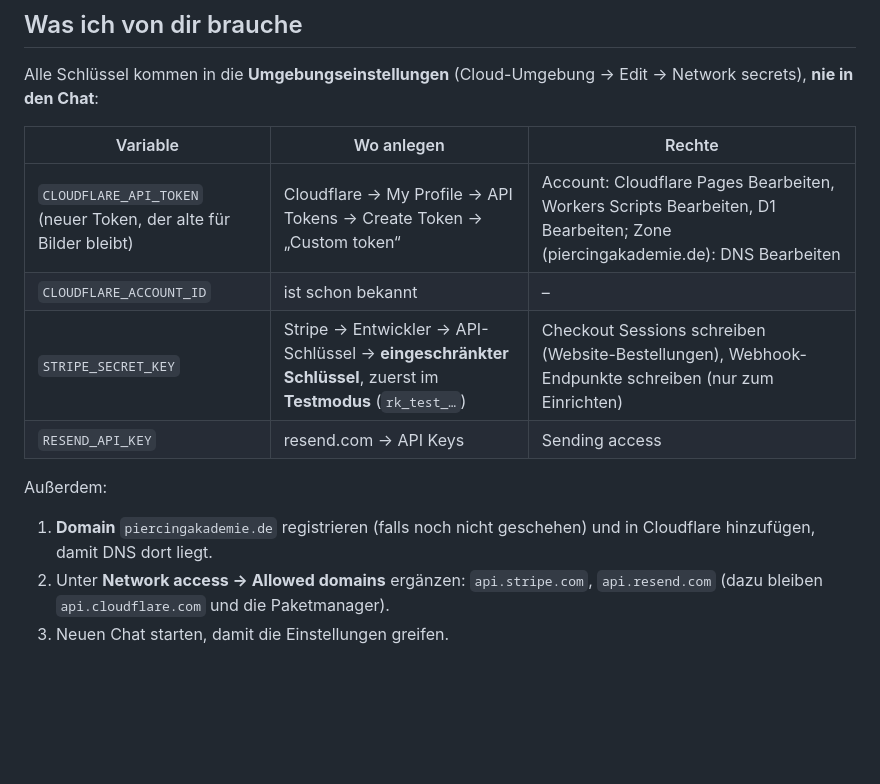
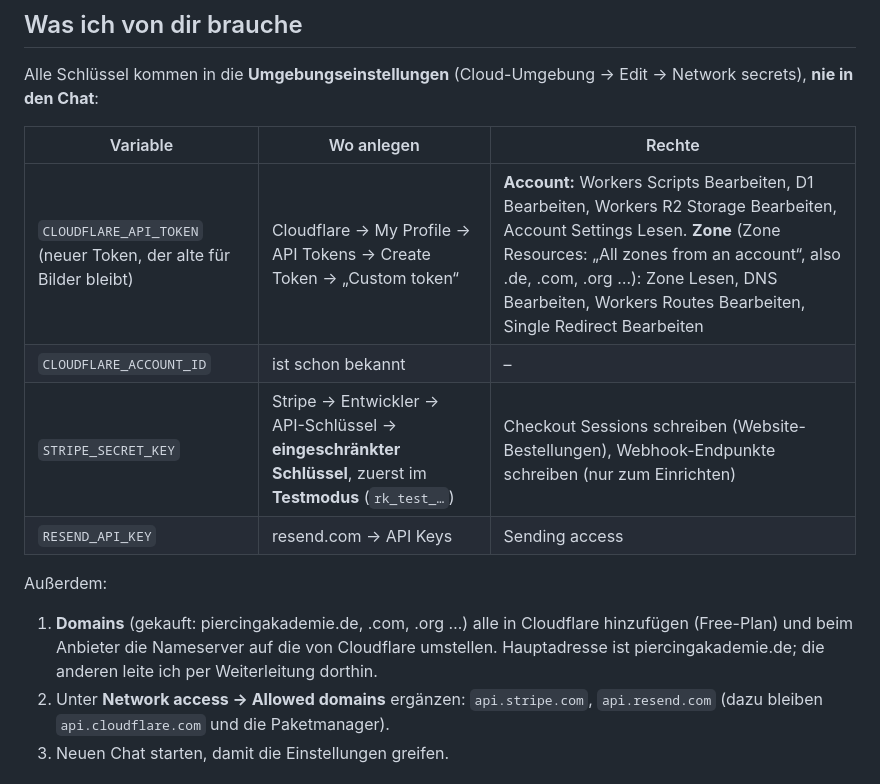
Before and after one commit to alessandronoto84/Piercing-Akademie-, a Markdown page: CLOUDFLARE-PLAN.md, the part around the change. GitHub-like rendering; blank space fills up the shorter version.

Commit message:
Cloudflare-Plan: alle gekauften Domains, Token-Rechte für Weiterleitungen und R2
Co-Authored-By: Claude Opus 5.5 <noreply@anthropic.com>
Claude-Session: https://claude.ai/code/session_01LfH8cq6D4HhundCD4VVHJz

```diff
--- a/CLOUDFLARE-PLAN.md
+++ b/CLOUDFLARE-PLAN.md
@@ -31,13 +31,13 @@ Alle Schlüssel kommen in die **Umgebungseinstellungen** (Cloud-Umgebung → Edi
 
 | Variable | Wo anlegen | Rechte |
 |---|---|---|
-| `CLOUDFLARE_API_TOKEN` (neuer Token, der alte für Bilder bleibt) | Cloudflare → My Profile → API Tokens → Create Token → „Custom token“ | Account: Cloudflare Pages Bearbeiten, Workers Scripts Bearbeiten, D1 Bearbeiten; Zone (piercingakademie.de): DNS Bearbeiten |
+| `CLOUDFLARE_API_TOKEN` (neuer Token, der alte für Bilder bleibt) | Cloudflare → My Profile → API Tokens → Create Token → „Custom token“ | **Account:** Workers Scripts Bearbeiten, D1 Bearbeiten, Workers R2 Storage Bearbeiten, Account Settings Lesen. **Zone** (Zone Resources: „All zones from an account“, also .de, .com, .org …): Zone Lesen, DNS Bearbeiten, Workers Routes Bearbeiten, Single Redirect Bearbeiten |
 | `CLOUDFLARE_ACCOUNT_ID` | ist schon bekannt | – |
 | `STRIPE_SECRET_KEY` | Stripe → Entwickler → API-Schlüssel → **eingeschränkter Schlüssel**, zuerst im **Testmodus** (`rk_test_…`) | Checkout Sessions schreiben (Website-Bestellungen), Webhook-Endpunkte schreiben (nur zum Einrichten) |
 | `RESEND_API_KEY` | resend.com → API Keys | Sending access |
 
 Außerdem:
-1. **Domain** `piercingakademie.de` registrieren (falls noch nicht geschehen) und in Cloudflare hinzufügen, damit DNS dort liegt.
+1. **Domains** (gekauft: piercingakademie.de, .com, .org …) alle in Cloudflare hinzufügen (Free-Plan) und beim Anbieter die Nameserver auf die von Cloudflare umstellen. Hauptadresse ist piercingakademie.de; die anderen leite ich per Weiterleitung dorthin.
 2. Unter **Network access → Allowed domains** ergänzen: `api.stripe.com`, `api.resend.com` (dazu bleiben `api.cloudflare.com` und die Paketmanager).
 3. Neuen Chat starten, damit die Einstellungen greifen.
 
```
